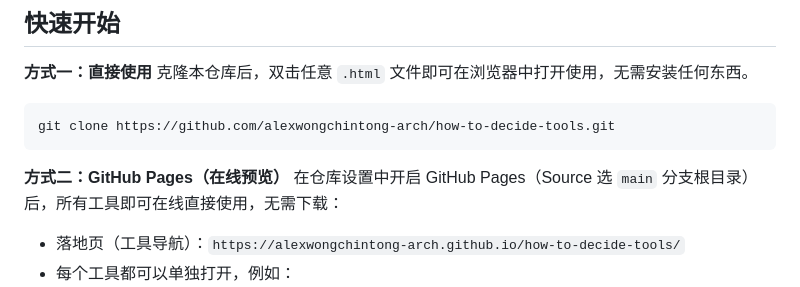
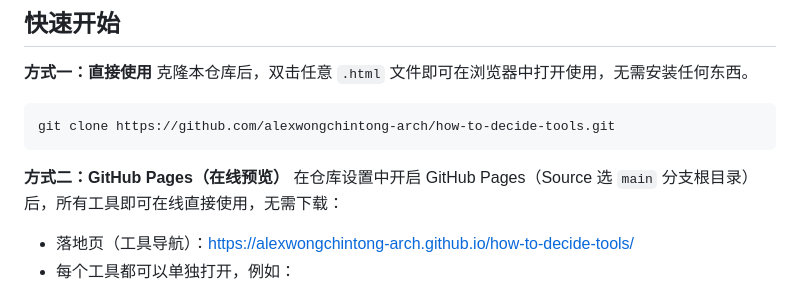
Before and after one commit to alexwongchintong-arch/how-to-decide-tools, a Markdown page: README.md, the part around one of its changes. Rendered like a GitHub page.

Commit message:
README：预览地址改为可点击超链接（含 URL 编码），工具清单表增加在线打开链接

```diff
--- a/README.md
+++ b/README.md
@@ -39,5 +41,5 @@ git clone https://github.com/alexwongchintong-arch/how-to-decide-tools.git
 **方式二：GitHub Pages（在线预览）**
 在仓库设置中开启 GitHub Pages（Source 选 `main` 分支根目录）后，所有工具即可在线直接使用，无需下载：
 
-- 落地页（工具导航）：`https://alexwongchintong-arch.github.io/how-to-decide-tools/`
+- 落地页（工具导航）：[https://alexwongchintong-arch.github.io/how-to-decide-tools/](https://alexwongchintong-arch.github.io/how-to-decide-tools/)
 - 每个工具都可以单独打开，例如：
```
Also changed, not shown: other parts of README.md (+15 -12 lines).
